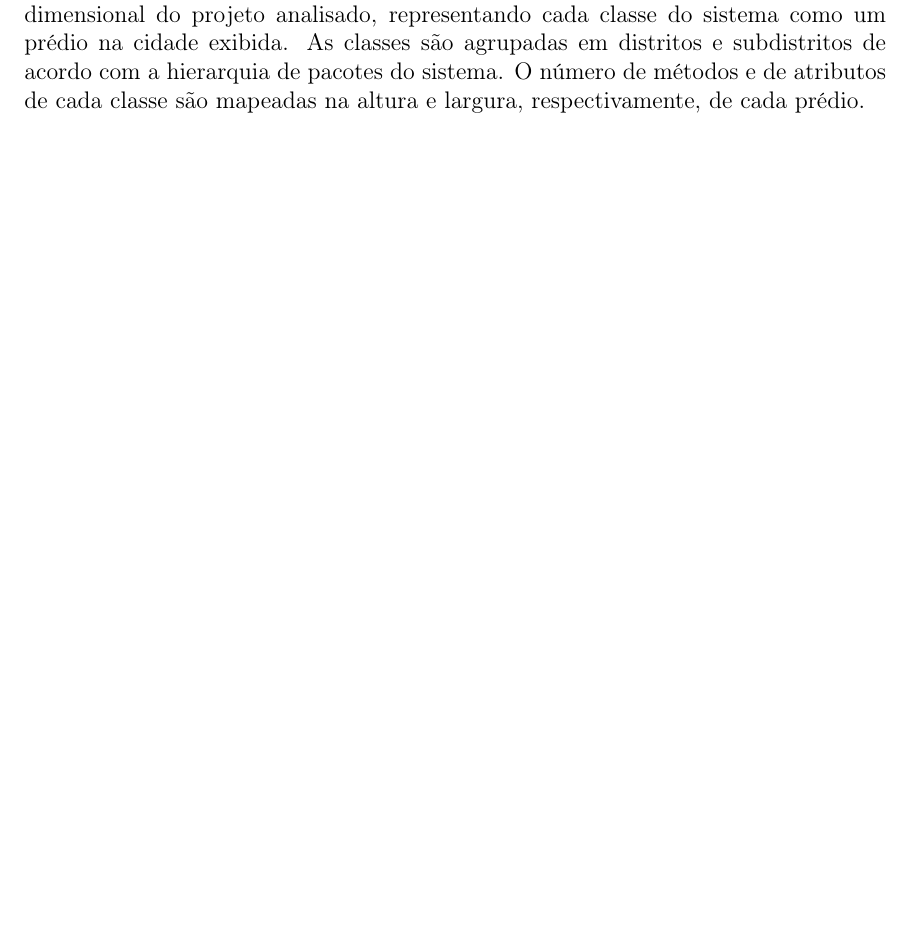
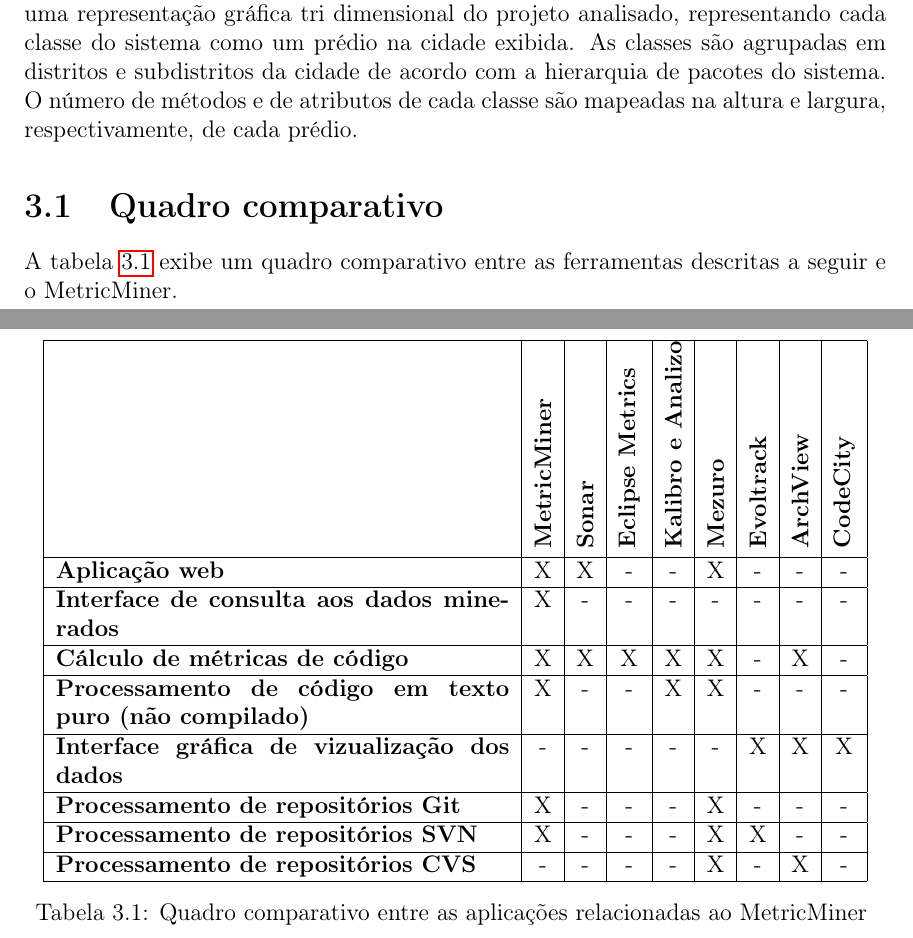
Before and after one commit to csokol/tcc-ime-usp, a LaTeX book (monografia.tex): part of page 14 of 43 before the commit and two parts of pages 14 and 15 of 43 after it, the two joined at a grey line, cut so that both start at the same text, the shorter picture padded with empty space. Compiled offline with pdfLaTeX.

Commit message:
trabalhos relacionados

```diff
--- a/monografia.tex
+++ b/monografia.tex
@@ -15,6 +15,8 @@
 \usepackage{verbatim}
 \usepackage[a4paper, top=46mm, left=29mm, right=29mm, bottom=32mm, includefoot]{geometry}
 \usepackage{array}
+\usepackage{rotating}
+
 
 \usepackage[pdftex]{graphicx}           % usamos arquivos pdf/png como figuras
 
@@ -315 +310,0 @@
-    O CodeCity \cite{wettel07} é uma ferramenta de vizualização que utiliza metáfora de uma cidade para representar o software analisado. A ferramenta constrói uma representação tri dimensional do projeto analisado, representando cada classe do sistema como um prédio na cidade exibida. As classes são agrupadas em distritos e subdistritos de acordo com a hierarquia de pacotes do sistema. O número de métodos e de atributos de cada classe são mapeadas na altura e largura, respectivamente, de cada prédio.
@@ -316,3 +315,34 @@
+    O CodeCity \cite{wettel07} é uma ferramenta de vizualização que utiliza a metáfora de uma cidade para representar o software analisado. A ferramenta constrói uma representação gráfica tri dimensional do projeto analisado, representando cada classe do sistema como um prédio na cidade exibida. As classes são agrupadas em distritos e subdistritos da cidade de acordo com a hierarquia de pacotes do sistema. O número de métodos e de atributos de cada classe são mapeadas na altura e largura, respectivamente, de cada prédio.
+
+    \section{Quadro comparativo}
+
+    A tabela \ref{tab:relacionados} exibe um quadro comparativo entre as ferramentas descritas a seguir e o MetricMiner.
+    \begin{table}\begin{center}
+        \begin{tabular}{| p{8cm} | c | c | c | c | c | c | c | c | c |}
+            \hline
+             &  \begin{sideways}\bf MetricMiner\end{sideways} & \begin{sideways}\bf Sonar\end{sideways} & \begin{sideways}\bf Eclipse Metrics\end{sideways} & \begin{sideways}\bf Kalibro e Analizo\end{sideways} & \begin{sideways}\bf Mezuro\end{sideways} & \begin{sideways}\bf Evoltrack\end{sideways} & \begin{sideways}\bf ArchView\end{sideways} & \begin{sideways}\bf CodeCity\end{sideways} \\
+            \hline
+            \textbf{Aplicação web} & X & X & - & - & X & - & - & - \\
+            \hline
+            \textbf{Interface de consulta aos dados minerados} & X & - & - & - & - & - & - & - \\
+            \hline
+            \textbf{Cálculo de métricas de código} & X & X & X & X & X & - & X & - \\
+            \hline
+            \textbf{Processamento de código em texto puro (não compilado)} & X & - & - & X & X & - & - & - \\
+            \hline
+            \textbf{Interface gráfica de vizualização dos dados} & - & - & - & - & - & X & X & X \\
+            \hline
+            \textbf{Processamento de repositórios Git} & X & - & - & - & X & - & - & - \\
+            \hline
+            \textbf{Processamento de repositórios SVN} & X & - & - & - & X & X & - & - \\
+            \hline
+            \textbf{Processamento de repositórios CVS} & - & - & - & - & X & - & X & - \\
+            \hline
+        \end{tabular}
+        \caption{Quadro comparativo entre as aplicações relacionadas ao MetricMiner \label{tab:relacionados}}
+    \end{center}\end{table}
+
+
 
 \chapter{MetricMiner} \label{ch:arquitetura}
 
```
Also changed, not shown: monografia.bib (+1 -1 lines), Makefile, monografia.tex (36 more changed lines).
